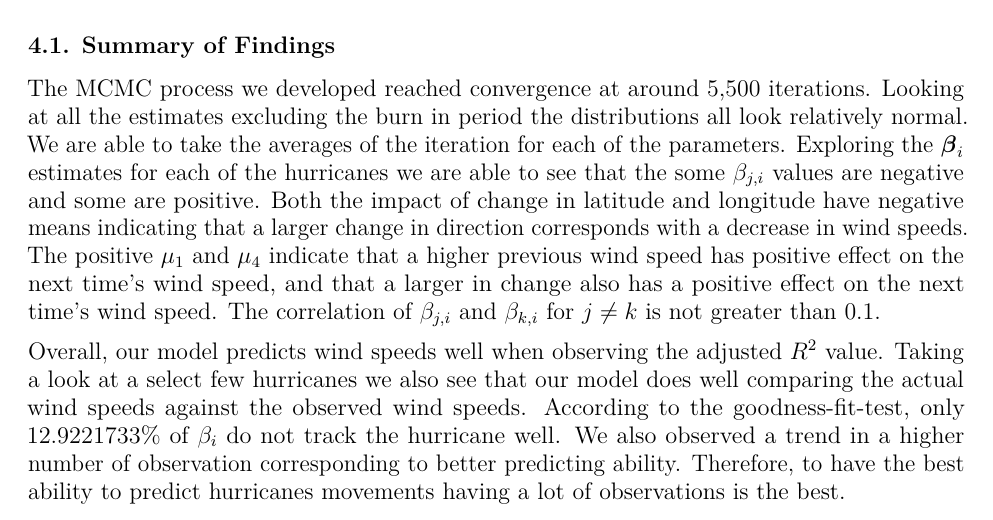
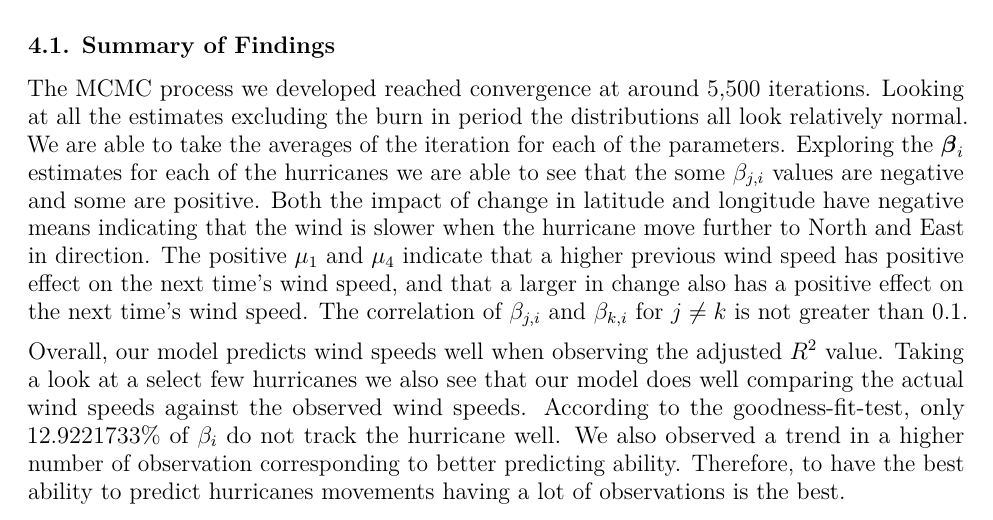
Before and after one commit to amypitts01/P8160_prj3, an R Markdown document (report.Rmd): part of page 11 of 18, cut so that both start at the same text. Rendered offline with R 4.5, knitr and Pandoc, then LaTeX, with nearby package versions; some code elsewhere in the file could not run offline; a font, style sheet, LaTeX package, included part or bibliography that could not be used is replaced or left out.

Commit message:
edit the findings

```diff
--- a/report.Rmd
+++ b/report.Rmd
@@ -389,7 +389,7 @@ To be able to take appropriate actions and minimize casualties it is crucial for
 
 ## 4.1. Summary of Findings
 
-The MCMC process we developed reached convergence at around 5,500 iterations. Looking at all the estimates excluding the burn in period the distributions all look relatively normal. We are able to take the averages of the iteration for each of the parameters. Exploring the $\boldsymbol \beta_i$ estimates for each of the hurricanes we are able to see that the some $\beta_{j,i}$ values are negative and some are positive. Both the impact of change in latitude and longitude have negative means indicating that a larger change in direction corresponds with a decrease in wind speeds. The positive $\mu_1$ and $\mu_4$ indicate that a higher previous wind speed has positive effect on the next time's wind speed, and that a larger in change also has a positive effect on the next time's wind speed. The correlation of $\beta_{j,i}$ and $\beta_{k,i}$ for $j\neq k$ is not greater than 0.1.
+The MCMC process we developed reached convergence at around 5,500 iterations. Looking at all the estimates excluding the burn in period the distributions all look relatively normal. We are able to take the averages of the iteration for each of the parameters. Exploring the $\boldsymbol \beta_i$ estimates for each of the hurricanes we are able to see that the some $\beta_{j,i}$ values are negative and some are positive. Both the impact of change in latitude and longitude have negative means indicating that the wind is slower when the hurricane move further to North and East in direction. The positive $\mu_1$ and $\mu_4$ indicate that a higher previous wind speed has positive effect on the next time's wind speed, and that a larger in change also has a positive effect on the next time's wind speed. The correlation of $\beta_{j,i}$ and $\beta_{k,i}$ for $j\neq k$ is not greater than 0.1.
 
 Overall, our model predicts wind speeds well when observing the adjusted $R^2$ value. Taking a look at a select few hurricanes we also see that our model does well comparing the actual wind speeds against the observed wind speeds. According to the goodness-fit-test, only $`r 88*100/681`\%$ of $\beta_i$ do not track the hurricane well. We also observed a trend in a higher number of observation corresponding to better predicting ability. Therefore, to have the best ability to predict hurricanes movements having a lot of observations is the best.
 
```
Also changed, not shown: 2 other files.
